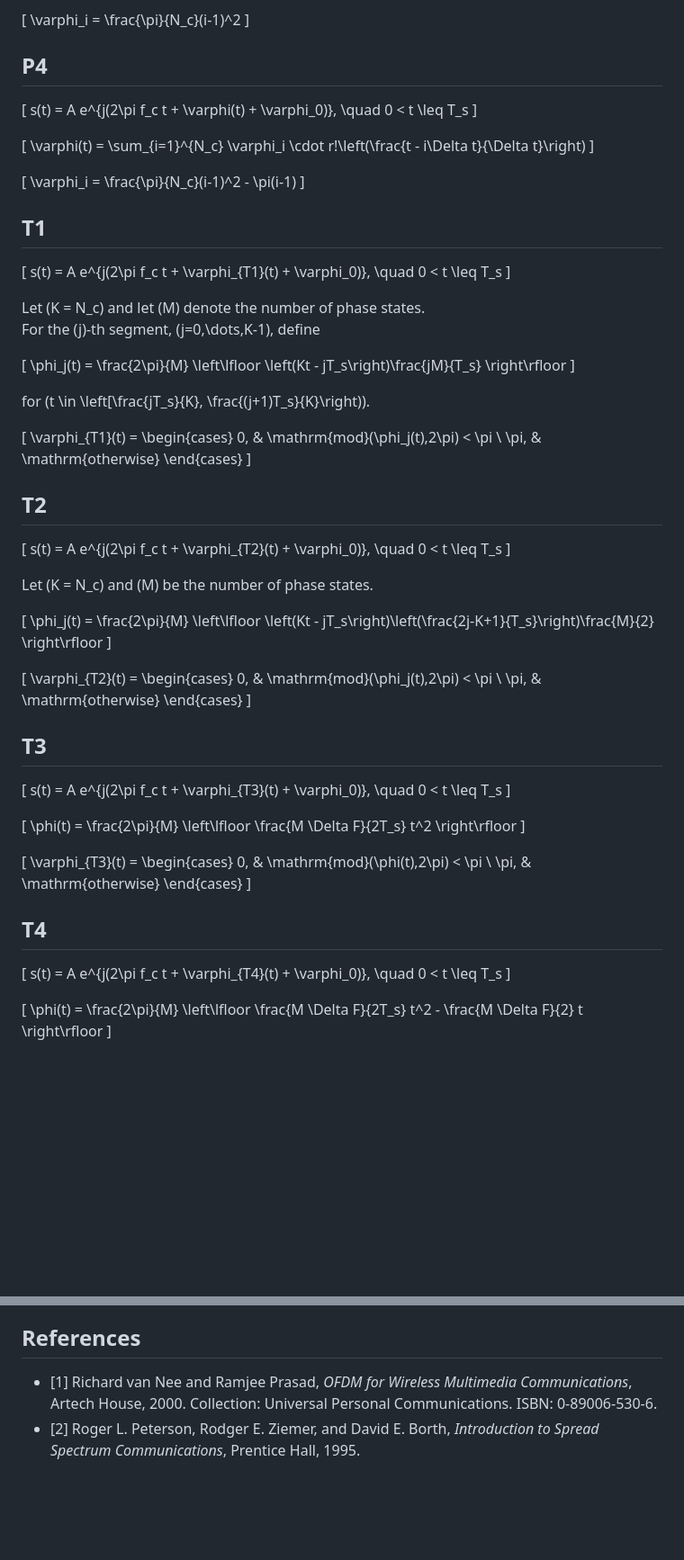
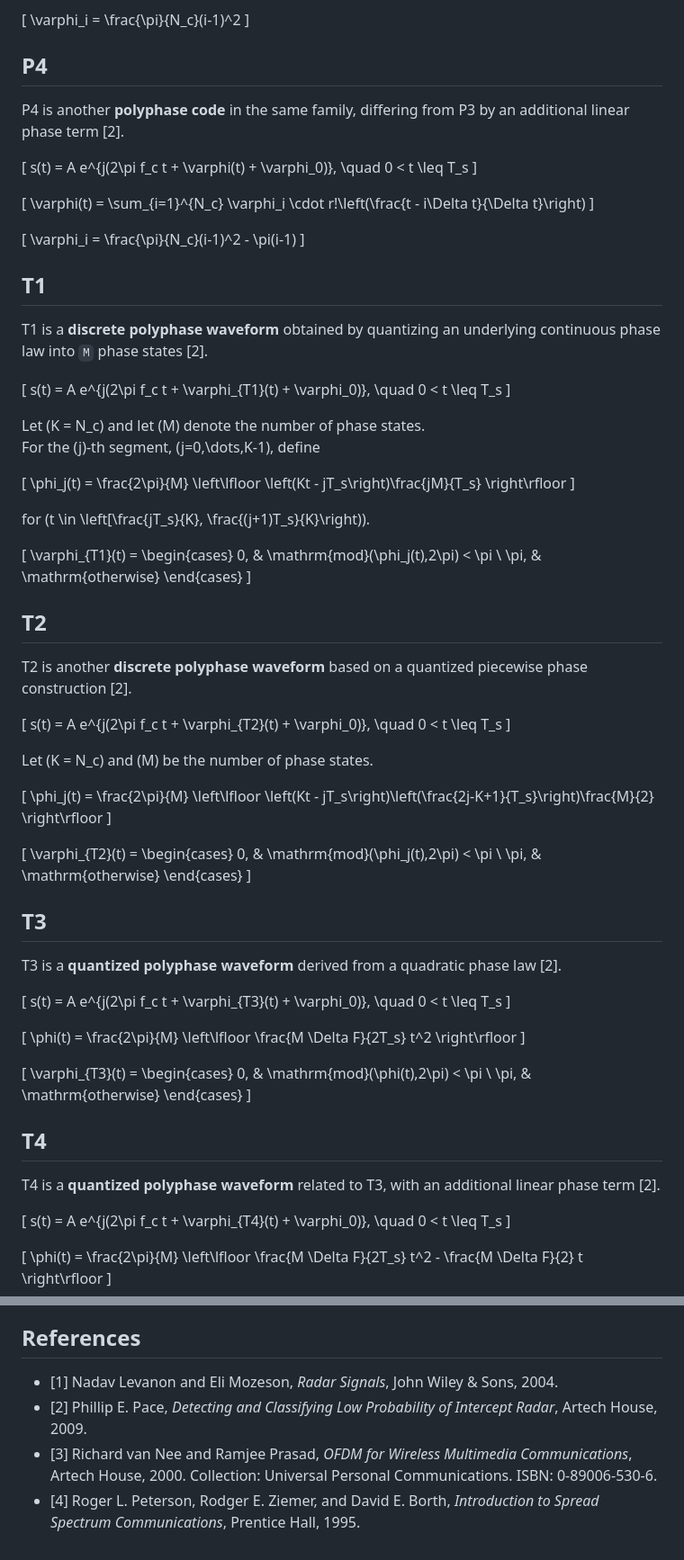
Before and after one commit to ReihanMazouz/detector2026, a Markdown page: icml_reviewer_responses/waveform_descriptions.md, 2 parts joined by grey strips. Shown at 90% size. Drawn GitHub-style; blank space fills up the shorter version.

```diff
--- a/icml_reviewer_responses/waveform_descriptions.md
+++ b/icml_reviewer_responses/waveform_descriptions.md
@@ -134,6 +112,8 @@ s(t) = A e^{j(2\pi f_c t + \varphi(t) + \varphi_0)}, \quad 0 < t \leq T_s
 
 ## P4
 
+P4 is another **polyphase code** in the same family, differing from P3 by an additional linear phase term [2].
+
 \[
 s(t) = A e^{j(2\pi f_c t + \varphi(t) + \varphi_0)}, \quad 0 < t \leq T_s
 \]
@@ -147,6 +127,8 @@ s(t) = A e^{j(2\pi f_c t + \varphi(t) + \varphi_0)}, \quad 0 < t \leq T_s
 \]
 
 ## T1
+
+T1 is a **discrete polyphase waveform** obtained by quantizing an underlying continuous phase law into `M` phase states [2].
 
 \[
 s(t) = A e^{j(2\pi f_c t + \varphi_{T1}(t) + \varphi_0)}, \quad 0 < t \leq T_s
@@ -174,6 +156,8 @@ for \(t \in \left[\frac{jT_s}{K}, \frac{(j+1)T_s}{K}\right)\).
 
 ## T2
 
+T2 is another **discrete polyphase waveform** based on a quantized piecewise phase construction [2].
+
 \[
 s(t) = A e^{j(2\pi f_c t + \varphi_{T2}(t) + \varphi_0)}, \quad 0 < t \leq T_s
 \]
@@ -197,6 +181,8 @@ Let \(K = N_c\) and \(M\) be the number of phase states.
 
 ## T3
 
+T3 is a **quantized polyphase waveform** derived from a quadratic phase law [2].
+
 \[
 s(t) = A e^{j(2\pi f_c t + \varphi_{T3}(t) + \varphi_0)}, \quad 0 < t \leq T_s
 \]
@@ -217,6 +203,8 @@ s(t) = A e^{j(2\pi f_c t + \varphi_{T3}(t) + \varphi_0)}, \quad 0 < t \leq T_s
 \]
 
 ## T4
+
+T4 is a **quantized polyphase waveform** related to T3, with an additional linear phase term [2].
 
 \[
 s(t) = A e^{j(2\pi f_c t + \varphi_{T4}(t) + \varphi_0)}, \quad 0 < t \leq T_s
@@ -293,5 +283,7 @@ DSSS is a **telecommunication waveform** based on spread-spectrum principles: th
 
 ## References
 
-- [1] Richard van Nee and Ramjee Prasad, *OFDM for Wireless Multimedia Communications*, Artech House, 2000. Collection: Universal Personal Communications. ISBN: 0-89006-530-6.
-- [2] Roger L. Peterson, Rodger E. Ziemer, and David E. Borth, *Introduction to Spread Spectrum Communications*, Prentice Hall, 1995.
+- [1] Nadav Levanon and Eli Mozeson, *Radar Signals*, John Wiley & Sons, 2004.
+- [2] Phillip E. Pace, *Detecting and Classifying Low Probability of Intercept Radar*, Artech House, 2009.
+- [3] Richard van Nee and Ramjee Prasad, *OFDM for Wireless Multimedia Communications*, Artech House, 2000. Collection: Universal Personal Communications. ISBN: 0-89006-530-6.
+- [4] Roger L. Peterson, Rodger E. Ziemer, and David E. Borth, *Introduction to Spread Spectrum Communications*, Prentice Hall, 1995.
```
Also changed, not shown: other parts of icml_reviewer_responses/waveform_descriptions.md (+18 -38 lines).
